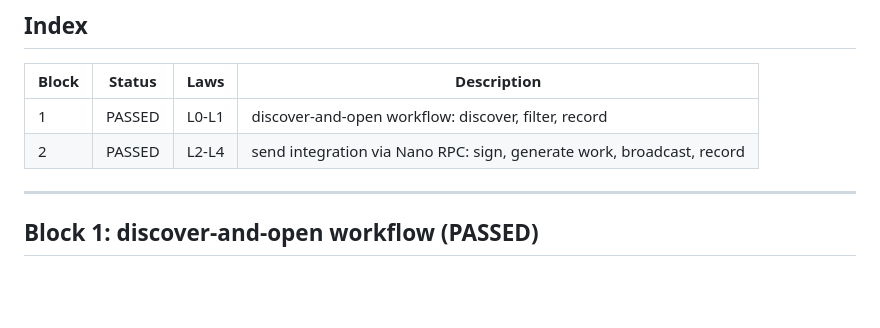
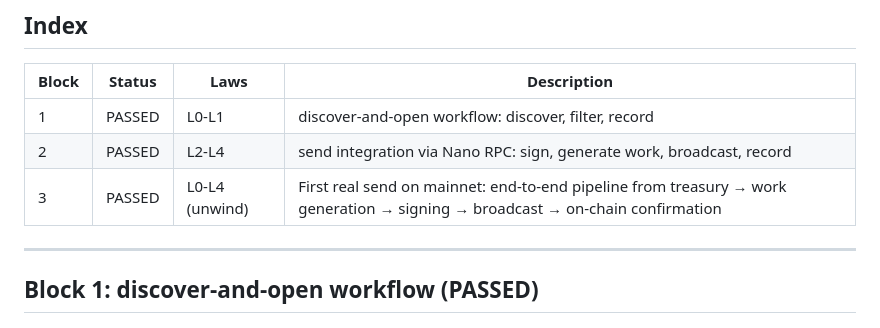
Before and after one commit to dhyabi2/unstuck, a Markdown page: LEDGER.md, the part around the change. GitHub-like rendering; blank space fills up the shorter version.

Commit message:
ledger: add Block 3 — first real send on mainnet, confirmed on-chain

```diff
--- a/LEDGER.md
+++ b/LEDGER.md
@@ -15,6 +15,7 @@ Created: 2026-09-17T11:20 UTC
 |-------|--------|------|-------------|
 | 1     | PASSED | L0-L1 | discover-and-open workflow: discover, filter, record |
 | 2     | PASSED | L2-L4 | send integration via Nano RPC: sign, generate work, broadcast, record |
+| 3     | PASSED | L0-L4 (unwind) | First real send on mainnet: end-to-end pipeline from treasury → work generation → signing → broadcast → on-chain confirmation |
 
 ---
 
```
